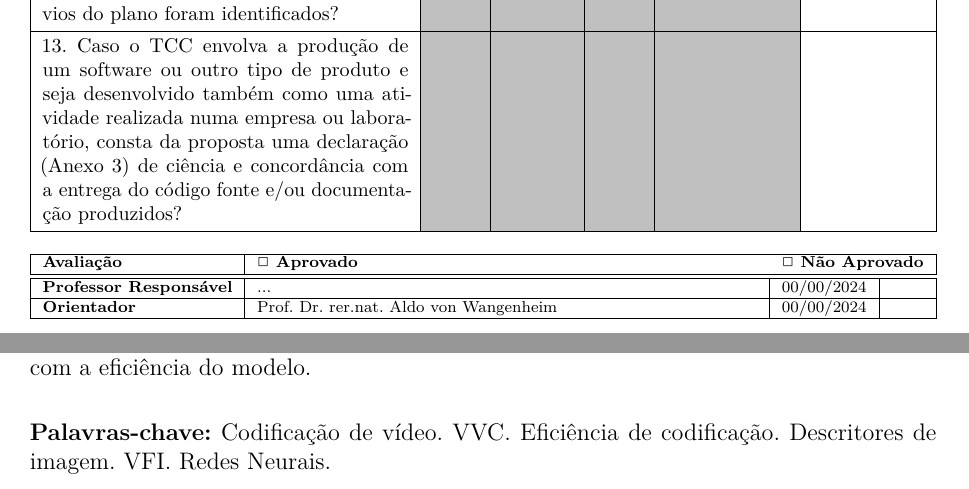
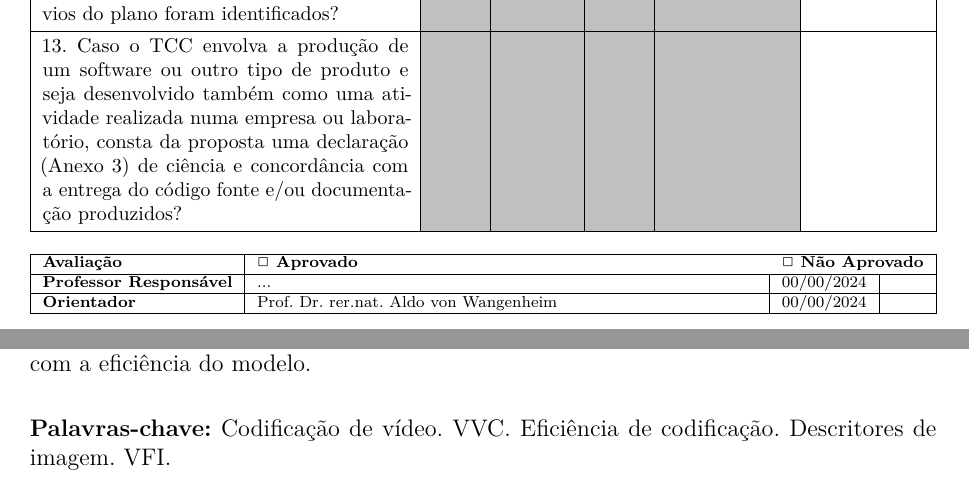
Before and after one commit to ErFer7/TCC, a LaTeX thesis (main.tex, which reads beforetext/beforetext.tex): two parts of pages 3 and 4 of 18, joined at a grey line, cut so that both start at the same text. Compiled offline with pdfLaTeX.

Commit message:
Pequenas modificações

```diff
--- a/beforetext/beforetext.tex
+++ b/beforetext/beforetext.tex
@@ -134,9 +128,9 @@
 	\tiny
 	\noindent \begin{tabularx}{\textwidth}{| l | X | l | l |}
 		\hline
-		{\textbf{Avaliação}}             & \multicolumn{1}{l}{\textbf{$\Box$ \tiny Aprovado}} & \multicolumn{2}{c|}{\textbf{$\Box$ \tiny Não Aprovado}}   \\ \hline \hline
-		{\textbf{Professor Responsável}} & {...}                                              & {00/00/2024}                                            & \\ \hline
-		{\textbf{Orientador}}            & {Prof. Dr. rer.nat. Aldo von Wangenheim}           & {00/00/2024}                                            & \\ \hline
+		{\textbf{Avaliação}}             & \multicolumn{1}{l}{\textbf{$\Box$ Aprovado}} & \multicolumn{2}{c|}{\textbf{$\Box$ Não Aprovado}}   \\ \hline
+		{\textbf{Professor Responsável}} & {...}                                        & {00/00/2024}                                      & \\ \hline
+		{\textbf{Orientador}}            & {Prof. Dr. rer.nat. Aldo von Wangenheim}     & {00/00/2024}                                      & \\ \hline
 	\end{tabularx}
 \end{folhadeaprovacao}
 
@@ -152,10 +146,10 @@
 	O \ac{DIVC} combina o modelo de codificação híbrido com \ac{VFI}, porém tem desempenho variável de acordo com o conteúdo do vídeo.
 	Portanto, o objetivo deste trabalho é propor uma técnica para melhorar sua eficiência de codificação a partir da remoção de quadros de forma adaptativa. Para isso, os quadros serão analisados utilizando descritores que apresentem melhor correlação com a eficiência do modelo.
 
-	\textbf{Palavras-chave:} Codificação de vídeo. VVC. Eficiência de codificação. Descritores de imagem. VFI. Redes Neurais.
+	\textbf{Palavras-chave:} Codificação de vídeo. VVC. Eficiência de codificação. Descritores de imagem. VFI.
 \end{resumo}
 
-% resumo em inglês
+% Resumo em inglês (TODO)
 %\begin{resumo}[Abstract]
 %	\SingleSpacing
 %	\begin{otherlanguage*}{english}
```
Also changed, not shown: makefile (deleted), beforetext/beforetext.tex (51 more changed lines), 1 other file.
